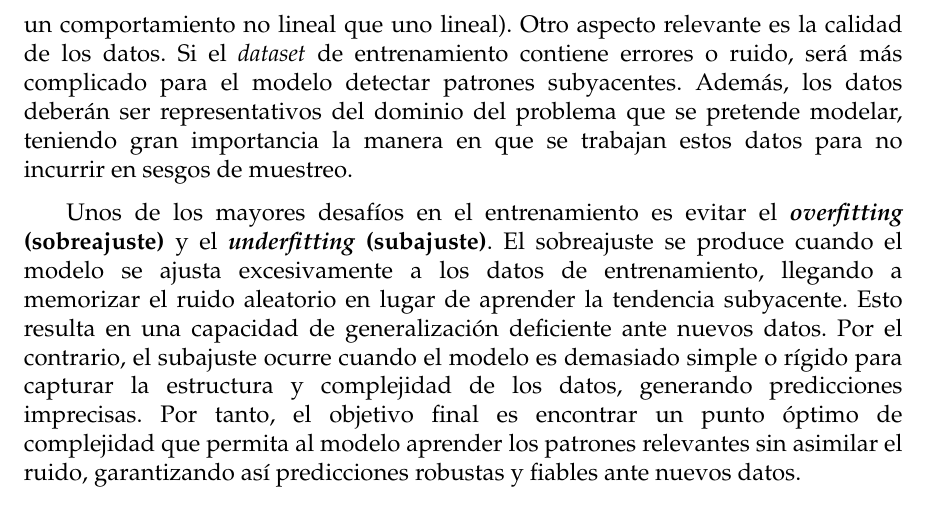
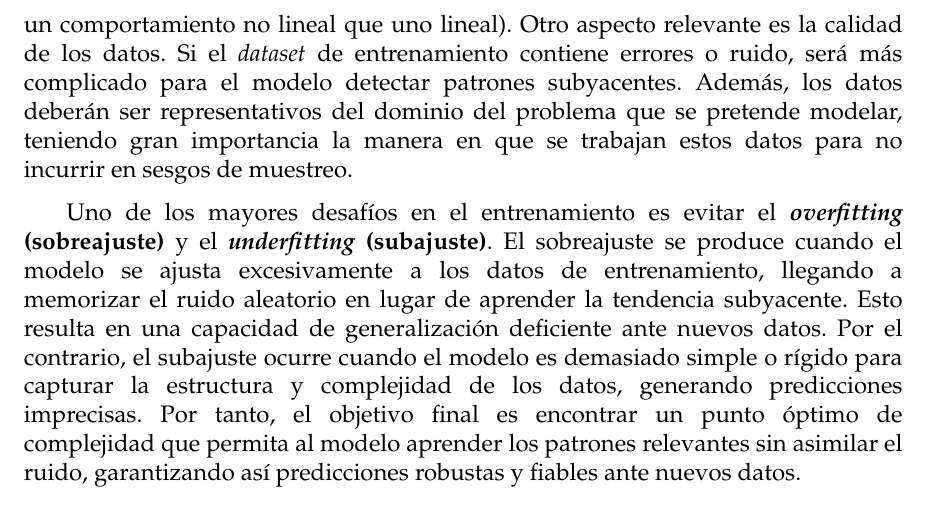
Before and after one commit to danilr16/TFG_Smart_Grids, a LaTeX thesis (Memoria/TFG.tex, which reads Memoria/sections/02_Estado_Del_Arte.tex): part of page 16 of 99, cut so that both start at the same text. Compiled offline with pdfLaTeX.

Commit message:
Last Fix and Keep Working in Presentation

```diff
--- a/Memoria/sections/02_Estado_Del_Arte.tex
+++ b/Memoria/sections/02_Estado_Del_Arte.tex
@@ -47,7 +47,7 @@ Existen múltiples algoritmos y modelos de aprendizaje automático supervisado y
 
 Para que el entrenamiento sea efectivo y el modelo alcance una capacidad de generalización satisfactoria, es necesario disponer de una gran cantidad de datos. La cantidad necesaria de datos varía en función de la complejidad del modelo y principalmente de la naturaleza del problema (no es lo mismo tratar de aprender un comportamiento no lineal que uno lineal). Otro aspecto relevante es la calidad de los datos. Si el \textit{dataset} de entrenamiento contiene errores o ruido, será más complicado para el modelo detectar patrones subyacentes. Además, los datos deberán ser representativos del dominio del problema que se pretende modelar, teniendo gran importancia la manera en que se trabajan estos datos para no incurrir en sesgos de muestreo.
 
-Unos de los mayores desafíos en el entrenamiento es evitar el \textbf{\textit{overfitting} (sobreajuste)} y el \textbf{\textit{underfitting} (subajuste)}. El sobreajuste se produce cuando el modelo se ajusta excesivamente a los datos de entrenamiento, llegando a memorizar el ruido aleatorio en lugar de aprender la tendencia subyacente. Esto resulta en una capacidad de generalización deficiente ante nuevos datos. Por el contrario, el subajuste ocurre cuando el modelo es demasiado simple o rígido para capturar la estructura y complejidad de los datos, generando predicciones imprecisas. Por tanto, el objetivo final es encontrar un punto óptimo de complejidad que permita al modelo aprender los patrones relevantes sin asimilar el ruido, garantizando así predicciones robustas y fiables ante nuevos datos.
+Uno de los mayores desafíos en el entrenamiento es evitar el \textbf{\textit{overfitting} (sobreajuste)} y el \textbf{\textit{underfitting} (subajuste)}. El sobreajuste se produce cuando el modelo se ajusta excesivamente a los datos de entrenamiento, llegando a memorizar el ruido aleatorio en lugar de aprender la tendencia subyacente. Esto resulta en una capacidad de generalización deficiente ante nuevos datos. Por el contrario, el subajuste ocurre cuando el modelo es demasiado simple o rígido para capturar la estructura y complejidad de los datos, generando predicciones imprecisas. Por tanto, el objetivo final es encontrar un punto óptimo de complejidad que permita al modelo aprender los patrones relevantes sin asimilar el ruido, garantizando así predicciones robustas y fiables ante nuevos datos.
 
 \begin{figure}[htp]
 	\centering
```
Also changed, not shown: 3 other files.
